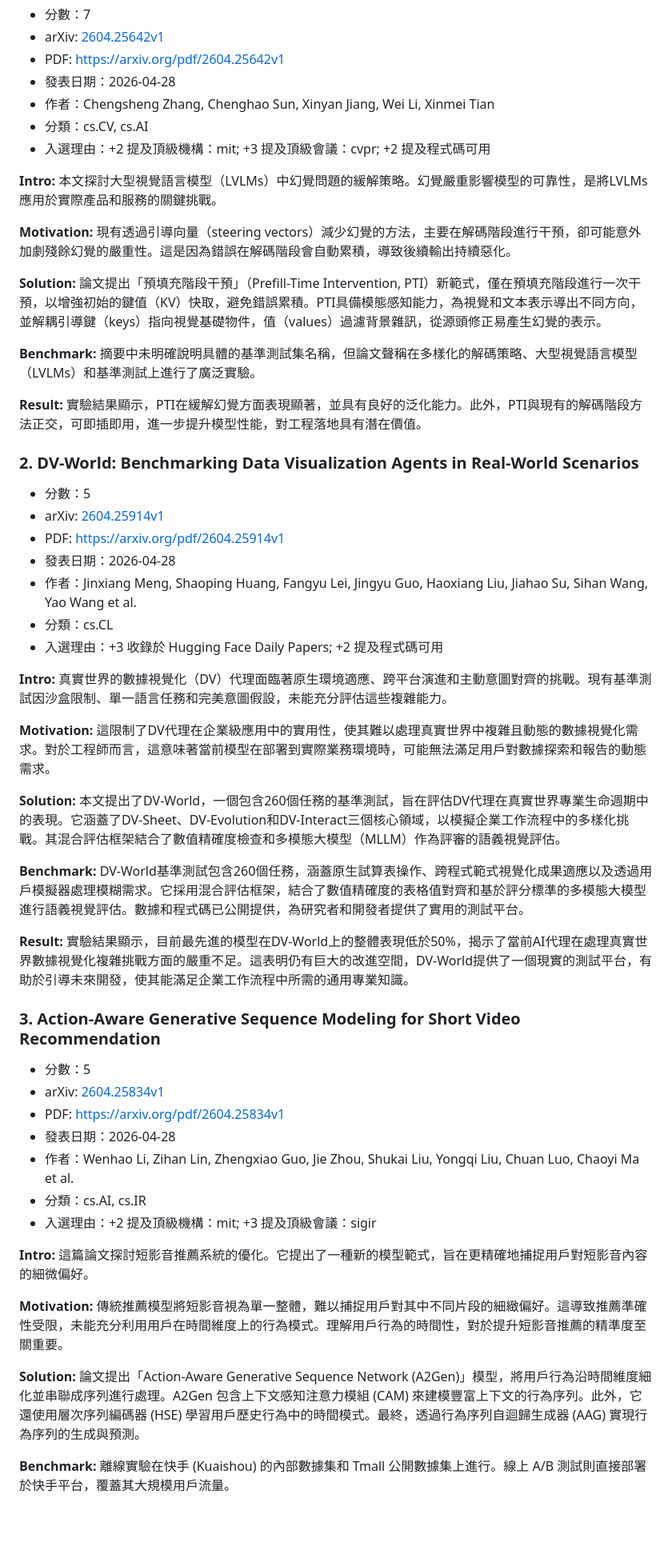
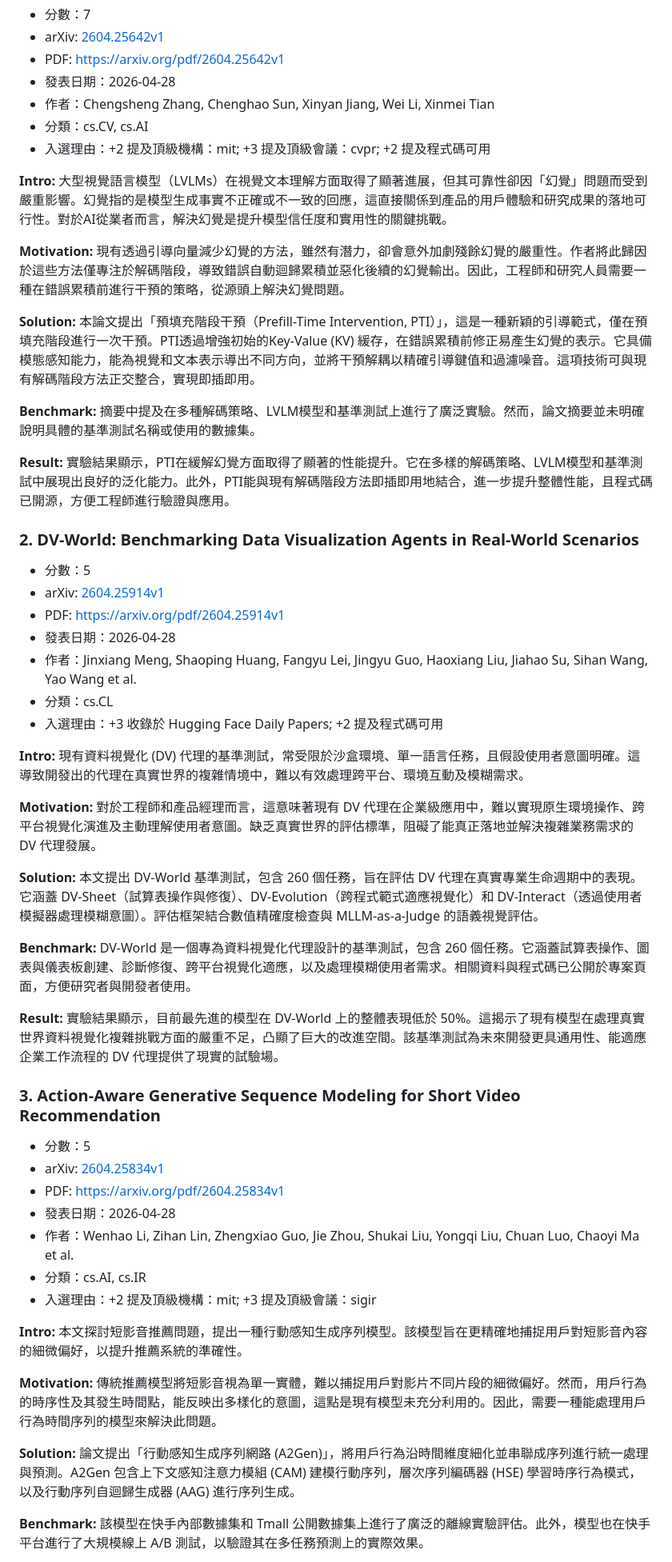
Before and after one commit to iamhenryhuang/Daily-AI-Paper-Digest, a Markdown page: reports/2026-04-29.md, the part around one of its changes. Shown at 80% size. Rendered like a GitHub page; blank space fills up the shorter version.

```diff
--- a/reports/2026-04-29.md
+++ b/reports/2026-04-29.md
@@ -17,15 +17,15 @@
 - 分類：cs.CV, cs.AI
 - 入選理由：+2 提及頂級機構：mit; +3 提及頂級會議：cvpr; +2 提及程式碼可用
 
-**Intro:** 本文探討大型視覺語言模型（LVLMs）中幻覺問題的緩解策略。幻覺嚴重影響模型的可靠性，是將LVLMs應用於實際產品和服務的關鍵挑戰。
+**Intro:** 大型視覺語言模型（LVLMs）在視覺文本理解方面取得了顯著進展，但其可靠性卻因「幻覺」問題而受到嚴重影響。幻覺指的是模型生成事實不正確或不一致的回應，這直接關係到產品的用戶體驗和研究成果的落地可行性。對於AI從業者而言，解決幻覺是提升模型信任度和實用性的關鍵挑戰。
 
-**Motivation:** 現有透過引導向量（steering vectors）減少幻覺的方法，主要在解碼階段進行干預，卻可能意外加劇殘餘幻覺的嚴重性。這是因為錯誤在解碼階段會自動累積，導致後續輸出持續惡化。
+**Motivation:** 現有透過引導向量減少幻覺的方法，雖然有潛力，卻會意外加劇殘餘幻覺的嚴重性。作者將此歸因於這些方法僅專注於解碼階段，導致錯誤自動迴歸累積並惡化後續的幻覺輸出。因此，工程師和研究人員需要一種在錯誤累積前進行干預的策略，從源頭上解決幻覺問題。
 
-**Solution:** 論文提出「預填充階段干預」（Prefill-Time Intervention, PTI）新範式，僅在預填充階段進行一次干預，以增強初始的鍵值（KV）快取，避免錯誤累積。PTI具備模態感知能力，為視覺和文本表示導出不同方向，並解耦引導鍵（keys）指向視覺基礎物件，值（values）過濾背景雜訊，從源頭修正易產生幻覺的表示。
+**Solution:** 本論文提出「預填充階段干預（Prefill-Time Intervention, PTI）」，這是一種新穎的引導範式，僅在預填充階段進行一次干預。PTI透過增強初始的Key-Value (KV) 緩存，在錯誤累積前修正易產生幻覺的表示。它具備模態感知能力，能為視覺和文本表示導出不同方向，並將干預解耦以精確引導鍵值和過濾噪音。這項技術可與現有解碼階段方法正交整合，實現即插即用。
 
-**Benchmark:** 摘要中未明確說明具體的基準測試集名稱，但論文聲稱在多樣化的解碼策略、大型視覺語言模型（LVLMs）和基準測試上進行了廣泛實驗。
+**Benchmark:** 摘要中提及在多種解碼策略、LVLM模型和基準測試上進行了廣泛實驗。然而，論文摘要並未明確說明具體的基準測試名稱或使用的數據集。
 
-**Result:** 實驗結果顯示，PTI在緩解幻覺方面表現顯著，並具有良好的泛化能力。此外，PTI與現有的解碼階段方法正交，可即插即用，進一步提升模型性能，對工程落地具有潛在價值。
+**Result:** 實驗結果顯示，PTI在緩解幻覺方面取得了顯著的性能提升。它在多樣的解碼策略、LVLM模型和基準測試中展現出良好的泛化能力。此外，PTI能與現有解碼階段方法即插即用地結合，進一步提升整體性能，且程式碼已開源，方便工程師進行驗證與應用。
 
 ### 2. DV-World: Benchmarking Data Visualization Agents in Real-World Scenarios
 
@@ -37,15 +37,15 @@
 - 分類：cs.CL
 - 入選理由：+3 收錄於 Hugging Face Daily Papers; +2 提及程式碼可用
 
-**Intro:** 真實世界的數據視覺化（DV）代理面臨著原生環境適應、跨平台演進和主動意圖對齊的挑戰。現有基準測試因沙盒限制、單一語言任務和完美意圖假設，未能充分評估這些複雜能力。
+**Intro:** 現有資料視覺化 (DV) 代理的基準測試，常受限於沙盒環境、單一語言任務，且假設使用者意圖明確。這導致開發出的代理在真實世界的複雜情境中，難以有效處理跨平台、環境互動及模糊需求。
 
-**Motivation:** 這限制了DV代理在企業級應用中的實用性，使其難以處理真實世界中複雜且動態的數據視覺化需求。對於工程師而言，這意味著當前模型在部署到實際業務環境時，可能無法滿足用戶對數據探索和報告的動態需求。
+**Motivation:** 對於工程師和產品經理而言，這意味著現有 DV 代理在企業級應用中，難以實現原生環境操作、跨平台視覺化演進及主動理解使用者意圖。缺乏真實世界的評估標準，阻礙了能真正落地並解決複雜業務需求的 DV 代理發展。
 
-**Solution:** 本文提出了DV-World，一個包含260個任務的基準測試，旨在評估DV代理在真實世界專業生命週期中的表現。它涵蓋了DV-Sheet、DV-Evolution和DV-Interact三個核心領域，以模擬企業工作流程中的多樣化挑戰。其混合評估框架結合了數值精確度檢查和多模態大模型（MLLM）作為評審的語義視覺評估。
+**Solution:** 本文提出 DV-World 基準測試，包含 260 個任務，旨在評估 DV 代理在真實專業生命週期中的表現。它涵蓋 DV-Sheet（試算表操作與修復）、DV-Evolution（跨程式範式適應視覺化）和 DV-Interact（透過使用者模擬器處理模糊意圖）。評估框架結合數值精確度檢查與 MLLM-as-a-Judge 的語義視覺評估。
 
-**Benchmark:** DV-World基準測試包含260個任務，涵蓋原生試算表操作、跨程式範式視覺化成果適應以及透過用戶模擬器處理模糊需求。它採用混合評估框架，結合了數值精確度的表格值對齊和基於評分標準的多模態大模型進行語義視覺評估。數據和程式碼已公開提供，為研究者和開發者提供了實用的測試平台。
+**Benchmark:** DV-World 是一個專為資料視覺化代理設計的基準測試，包含 260 個任務。它涵蓋試算表操作、圖表與儀表板創建、診斷修復、跨平台視覺化適應，以及處理模糊使用者需求。相關資料與程式碼已公開於專案頁面，方便研究者與開發者使用。
 
-**Result:** 實驗結果顯示，目前最先進的模型在DV-World上的整體表現低於50%，揭示了當前AI代理在處理真實世界數據視覺化複雜挑戰方面的嚴重不足。這表明仍有巨大的改進空間，DV-World提供了一個現實的測試平台，有助於引導未來開發，使其能滿足企業工作流程中所需的通用專業知識。
+**Result:** 實驗結果顯示，目前最先進的模型在 DV-World 上的整體表現低於 50%。這揭示了現有模型在處理真實世界資料視覺化複雜挑戰方面的嚴重不足，凸顯了巨大的改進空間。該基準測試為未來開發更具通用性、能適應企業工作流程的 DV 代理提供了現實的試驗場。
 
 ### 3. Action-Aware Generative Sequence Modeling for Short Video Recommendation
 
@@ -57,11 +57,11 @@
 - 分類：cs.AI, cs.IR
 - 入選理由：+2 提及頂級機構：mit; +3 提及頂級會議：sigir
 
-**Intro:** 這篇論文探討短影音推薦系統的優化。它提出了一種新的模型範式，旨在更精確地捕捉用戶對短影音內容的細微偏好。
+**Intro:** 本文探討短影音推薦問題，提出一種行動感知生成序列模型。該模型旨在更精確地捕捉用戶對短影音內容的細微偏好，以提升推薦系統的準確性。
 
-**Motivation:** 傳統推薦模型將短影音視為單一整體，難以捕捉用戶對其中不同片段的細緻偏好。這導致推薦準確性受限，未能充分利用用戶在時間維度上的行為模式。理解用戶行為的時間性，對於提升短影音推薦的精準度至關重要。
+**Motivation:** 傳統推薦模型將短影音視為單一實體，難以捕捉用戶對影片不同片段的細微偏好。然而，用戶行為的時序性及其發生時間點，能反映出多樣化的意圖，這點是現有模型未充分利用的。因此，需要一種能處理用戶行為時間序列的模型來解決此問題。
 
-**Solution:** 論文提出「Action-Aware Generative Sequence Network (A2Gen)」模型，將用戶行為沿時間維度細化並串聯成序列進行處理。A2Gen 包含上下文感知注意力模組 (CAM) 來建模豐富上下文的行為序列。此外，它還使用層次序列編碼器 (HSE) 學習用戶歷史行為中的時間模式。最終，透過行為序列自迴歸生成器 (AAG) 實現行為序列的生成與預測。
+**Solution:** 論文提出「行動感知生成序列網路 (A2Gen)」，將用戶行為沿時間維度細化並串聯成序列進行統一處理與預測。A2Gen 包含上下文感知注意力模組 (CAM) 建模行動序列，層次序列編碼器 (HSE) 學習時序行為模式，以及行動序列自迴歸生成器 (AAG) 進行序列生成。
 
-**Benchmark:** 離線實驗在快手 (Kuaishou) 的內部數據集和 Tmall 公開數據集上進行。線上 A/B 測試則直接部署於快手平台，覆蓋其大規模用戶流量。
+**Benchmark:** 該模型在快手內部數據集和 Tmall 公開數據集上進行了廣泛的離線實驗評估。此外，模型也在快手平台進行了大規模線上 A/B 測試，以驗證其在多任務預測上的實際效果。
 
```
Also changed, not shown: other parts of reports/2026-04-29.md (+11 -11 lines).
